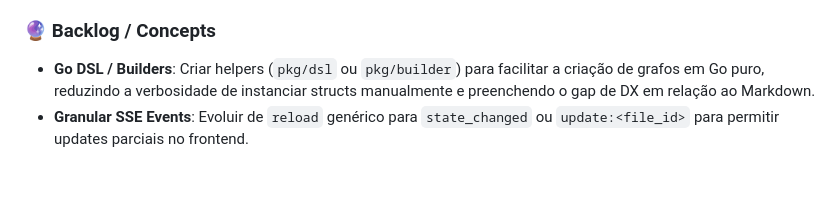
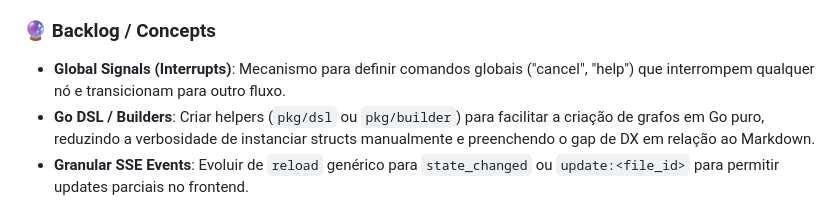
Before and after one commit to aretw0/trellis, a Markdown page: docs/PLANNING.md, the part around the change. Drawn GitHub-style; blank space fills up the shorter version.

Commit message:
docs: add global signals to backlog

```diff
--- a/docs/PLANNING.md
+++ b/docs/PLANNING.md
@@ -118,6 +118,7 @@ Foco: Remover heurísticas de CLI do Core Engine e alinhar tipos de nós com sem
 
 ### 🔮 Backlog / Concepts
 
+- **Global Signals (Interrupts)**: Mecanismo para definir comandos globais ("cancel", "help") que interrompem qualquer nó e transicionam para outro fluxo.
 - **Go DSL / Builders**: Criar helpers (`pkg/dsl` ou `pkg/builder`) para facilitar a criação de grafos em Go puro, reduzindo a verbosidade de instanciar structs manualmente e preenchendo o gap de DX em relação ao Markdown.
 - **Granular SSE Events**: Evoluir de `reload` genérico para `state_changed` ou `update:<file_id>` para permitir updates parciais no frontend.
 - **WASM Playground**: Compilar Trellis para WebAssembly para editor visual online.
```
